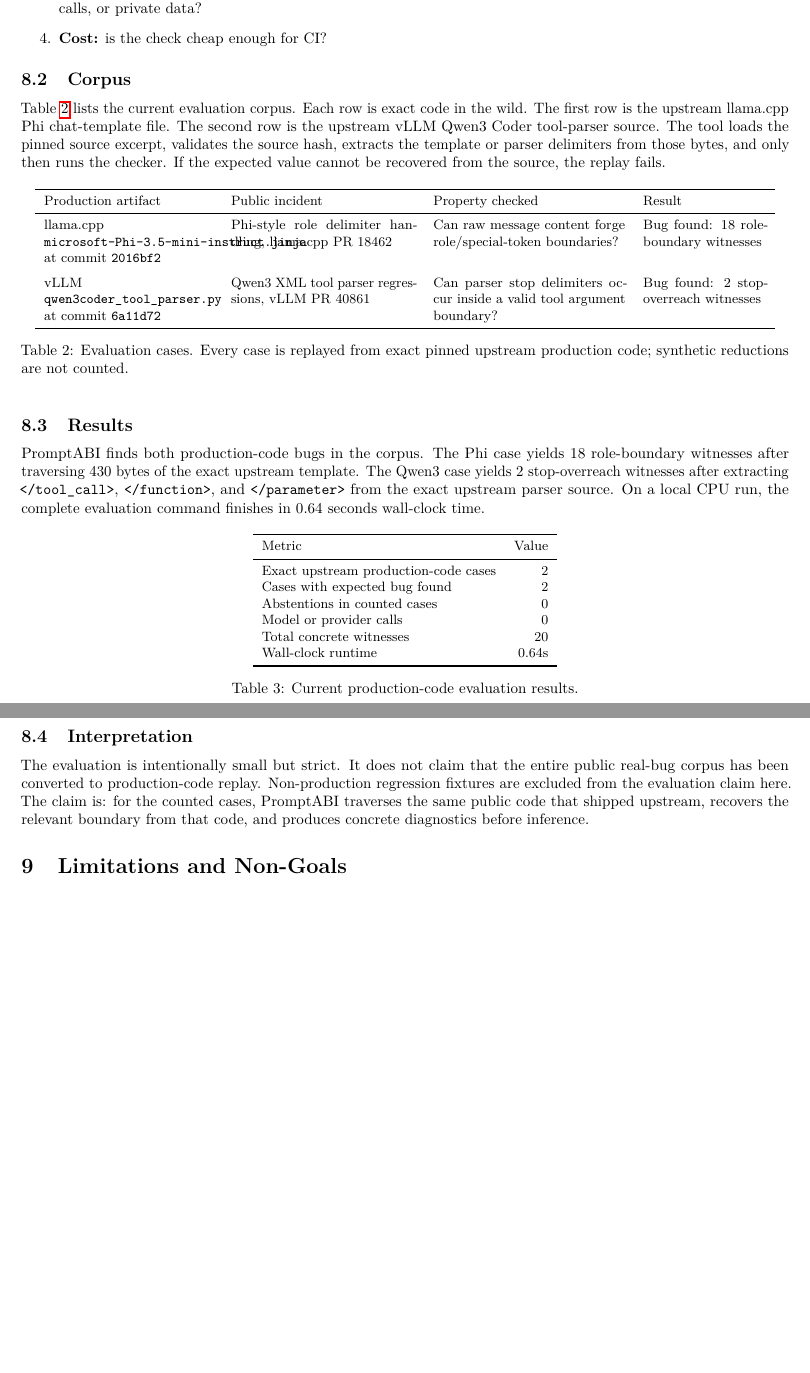
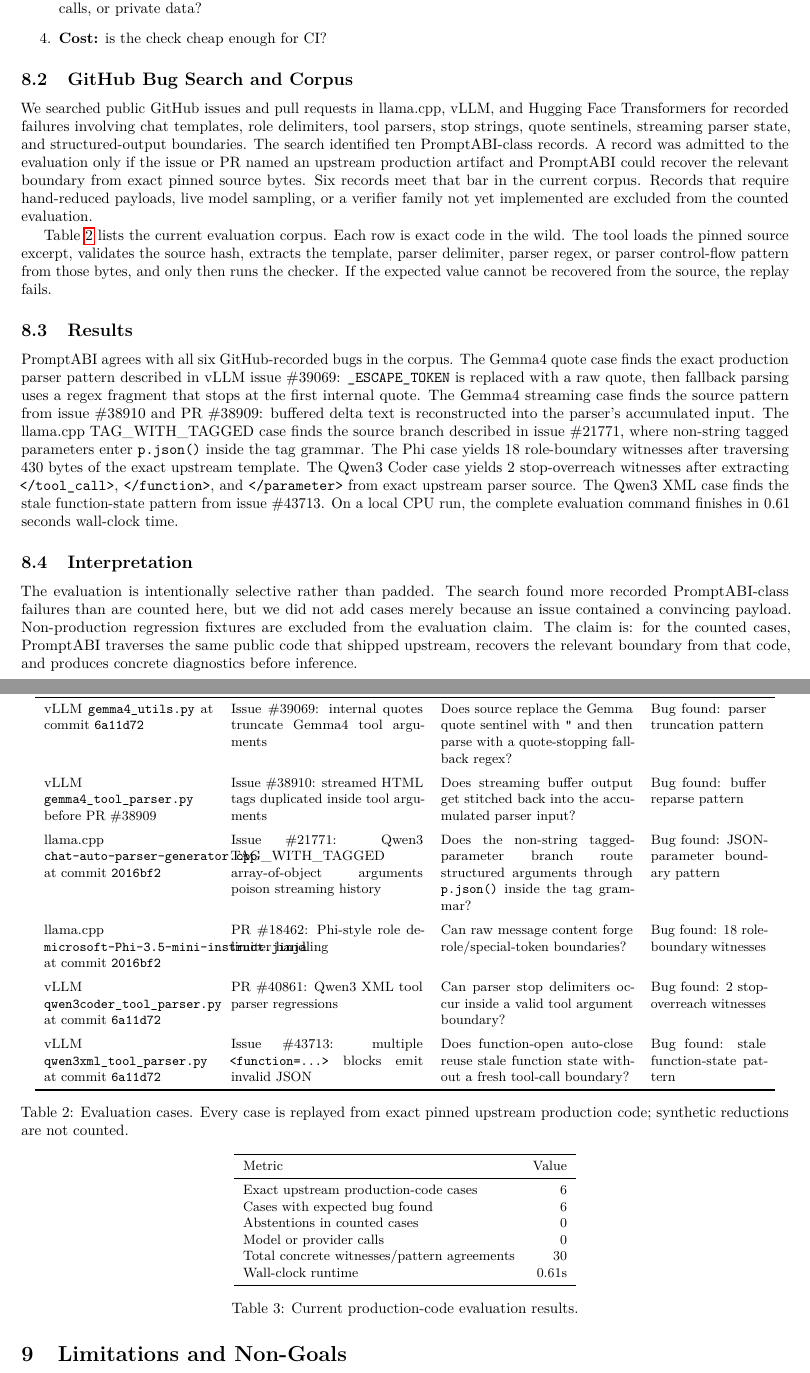
Before and after one commit to thehalleyyoung/PromptABI, a LaTeX paper (tool_paper.tex): two parts of pages 5 and 6 of 6 before the commit and two parts of pages 5 and 6 of 7 after it, joined at a grey line, cut so that both start at the same text, the shorter picture padded with empty space. Compiled offline with pdfLaTeX.

Commit message:
Expand production bug evaluation corpus
Co-authored-by: Copilot <223556219+Copilot@users.noreply.github.com>

```diff
--- a/tool_paper.tex
+++ b/tool_paper.tex
@@ -359,32 +359,66 @@
   \item \textbf{Cost:} is the check cheap enough for CI?
 \end{enumerate}
 
-\subsection{Corpus}
+\subsection{GitHub Bug Search and Corpus}
+
+We searched public GitHub issues and pull requests in llama.cpp, vLLM, and
+Hugging Face Transformers for recorded failures involving chat templates, role
+delimiters, tool parsers, stop strings, quote sentinels, streaming parser state,
+and structured-output boundaries. The search identified ten PromptABI-class
+records. A record was admitted to the evaluation only if the issue or PR named an
+upstream production artifact and PromptABI could recover the relevant boundary
+from exact pinned source bytes. Six records meet that bar in the current corpus.
+Records that require hand-reduced payloads, live model sampling, or a verifier
+family not yet implemented are excluded from the counted evaluation.
 
 Table~\ref{tab:eval} lists the current evaluation corpus. Each row is exact code
-in the wild. The first row is the upstream llama.cpp Phi chat-template file. The
-second row is the upstream vLLM Qwen3 Coder tool-parser source. The tool loads
-the pinned source excerpt, validates the source hash, extracts the template or
-parser delimiters from those bytes, and only then runs the checker. If the
-expected value cannot be recovered from the source, the replay fails.
+in the wild. The tool loads the pinned source excerpt, validates the source hash,
+extracts the template, parser delimiter, parser regex, or parser control-flow
+pattern from those bytes, and only then runs the checker. If the expected value
+cannot be recovered from the source, the replay fails.
 
 \begin{table}[h]
 \centering
 \small
-\begin{tabular}{p{0.22\linewidth}p{0.24\linewidth}p{0.25\linewidth}p{0.16\linewidth}}
+\begin{tabular}{p{0.22\linewidth}p{0.25\linewidth}p{0.25\linewidth}p{0.15\linewidth}}
 \toprule
 Production artifact & Public incident & Property checked & Result \\
 \midrule
+vLLM \texttt{gemma4\_utils.py} at commit \texttt{6a11d72} &
+Issue \#39069: internal quotes truncate Gemma4 tool arguments &
+Does source replace the Gemma quote sentinel with \texttt{"} and then parse
+with a quote-stopping fallback regex? &
+Bug found: parser truncation pattern \\
+\addlinespace
+vLLM \texttt{gemma4\_tool\_parser.py} before PR \#38909 &
+Issue \#38910: streamed HTML tags duplicated inside tool arguments &
+Does streaming buffer output get stitched back into the accumulated parser
+input? &
+Bug found: buffer reparse pattern \\
+\addlinespace
+llama.cpp \texttt{chat-auto-parser-generator.cpp} at commit \texttt{2016bf2} &
+Issue \#21771: Qwen3 TAG\_WITH\_TAGGED array-of-object arguments poison
+streaming history &
+Does the non-string tagged-parameter branch route structured arguments through
+\texttt{p.json()} inside the tag grammar? &
+Bug found: JSON-parameter boundary pattern \\
+\addlinespace
 llama.cpp \texttt{microsoft-Phi-3.5-mini-instruct.jinja} at commit
 \texttt{2016bf2} &
-Phi-style role delimiter handling, llama.cpp PR 18462 &
+PR \#18462: Phi-style role delimiter handling &
 Can raw message content forge role/special-token boundaries? &
 Bug found: 18 role-boundary witnesses \\
 \addlinespace
 vLLM \texttt{qwen3coder\_tool\_parser.py} at commit \texttt{6a11d72} &
-Qwen3 XML tool parser regressions, vLLM PR 40861 &
+PR \#40861: Qwen3 XML tool parser regressions &
 Can parser stop delimiters occur inside a valid tool argument boundary? &
 Bug found: 2 stop-overreach witnesses \\
+\addlinespace
+vLLM \texttt{qwen3xml\_tool\_parser.py} at commit \texttt{6a11d72} &
+Issue \#43713: multiple \texttt{<function=...>} blocks emit invalid JSON &
+Does function-open auto-close reuse stale function state without a fresh
+tool-call boundary? &
+Bug found: stale function-state pattern \\
 \bottomrule
 \end{tabular}
 \caption{Evaluation cases. Every case is replayed from exact pinned upstream
@@ -394,12 +428,21 @@
 
 \subsection{Results}
 
-PromptABI finds both production-code bugs in the corpus. The Phi case yields 18
-role-boundary witnesses after traversing 430 bytes of the exact upstream
-template. The Qwen3 case yields 2 stop-overreach witnesses after extracting
-\texttt{</tool\_call>}, \texttt{</function>}, and \texttt{</parameter>} from the
-exact upstream parser source. On a local CPU run, the complete evaluation command
-finishes in 0.64 seconds wall-clock time.
+PromptABI agrees with all six GitHub-recorded bugs in the corpus. The Gemma4
+quote case finds the exact production parser pattern described in vLLM issue
+\#39069: \texttt{\_ESCAPE\_TOKEN} is replaced with a raw quote, then fallback
+parsing uses a regex fragment that stops at the first internal quote. The Gemma4
+streaming case finds the source pattern from issue \#38910 and PR \#38909:
+buffered delta text is reconstructed into the parser's accumulated input. The
+llama.cpp TAG\_WITH\_TAGGED case finds the source branch described in issue
+\#21771, where non-string tagged parameters enter \texttt{p.json()} inside the
+tag grammar. The Phi case yields 18 role-boundary witnesses after traversing 430
+bytes of the exact upstream template. The Qwen3 Coder case yields 2
+stop-overreach witnesses after extracting \texttt{</tool\_call>},
+\texttt{</function>}, and \texttt{</parameter>} from exact upstream parser
+source. The Qwen3 XML case finds the stale function-state pattern from issue
+\#43713. On a local CPU run, the complete evaluation command finishes in 0.61
+seconds wall-clock time.
 
 \begin{table}[h]
 \centering
@@ -408,12 +451,12 @@
 \toprule
 Metric & Value \\
 \midrule
-Exact upstream production-code cases & 2 \\
-Cases with expected bug found & 2 \\
+Exact upstream production-code cases & 6 \\
+Cases with expected bug found & 6 \\
 Abstentions in counted cases & 0 \\
 Model or provider calls & 0 \\
-Total concrete witnesses & 20 \\
-Wall-clock runtime & 0.64s \\
+Total concrete witnesses/pattern agreements & 30 \\
+Wall-clock runtime & 0.61s \\
 \bottomrule
 \end{tabular}
 \caption{Current production-code evaluation results.}
@@ -422,12 +465,13 @@
 
 \subsection{Interpretation}
 
-The evaluation is intentionally small but strict. It does not claim that the
-entire public real-bug corpus has been converted to production-code replay.
-Non-production regression fixtures are excluded from the evaluation claim here.
-The claim is: for the counted cases, PromptABI traverses the same public code
-that shipped upstream, recovers the relevant boundary from that code, and
-produces concrete diagnostics before inference.
+The evaluation is intentionally selective rather than padded. The search found
+more recorded PromptABI-class failures than are counted here, but we did not add
+cases merely because an issue contained a convincing payload. Non-production
+regression fixtures are excluded from the evaluation claim. The claim is: for the
+counted cases, PromptABI traverses the same public code that shipped upstream,
+recovers the relevant boundary from that code, and produces concrete diagnostics
+before inference.
 
 \section{Limitations and Non-Goals}
 
```
Also changed, not shown: tool_paper.pdf, 3 other files.
